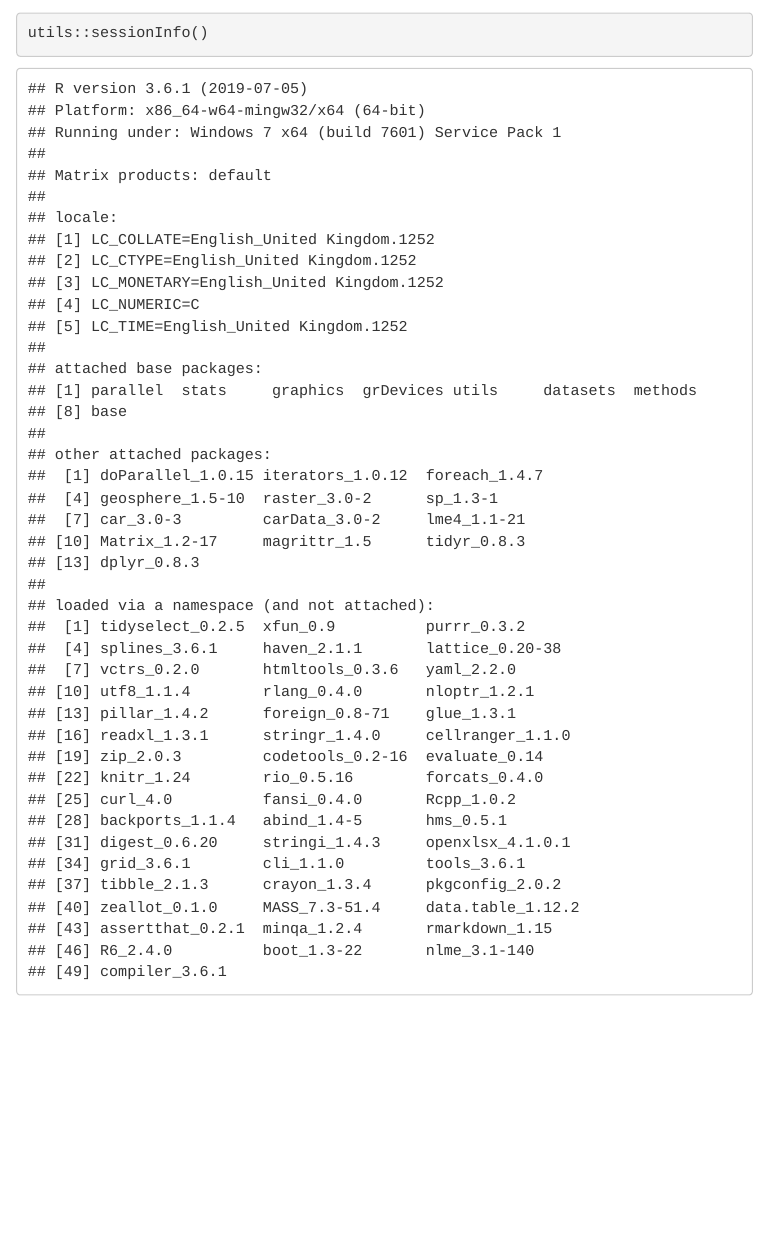
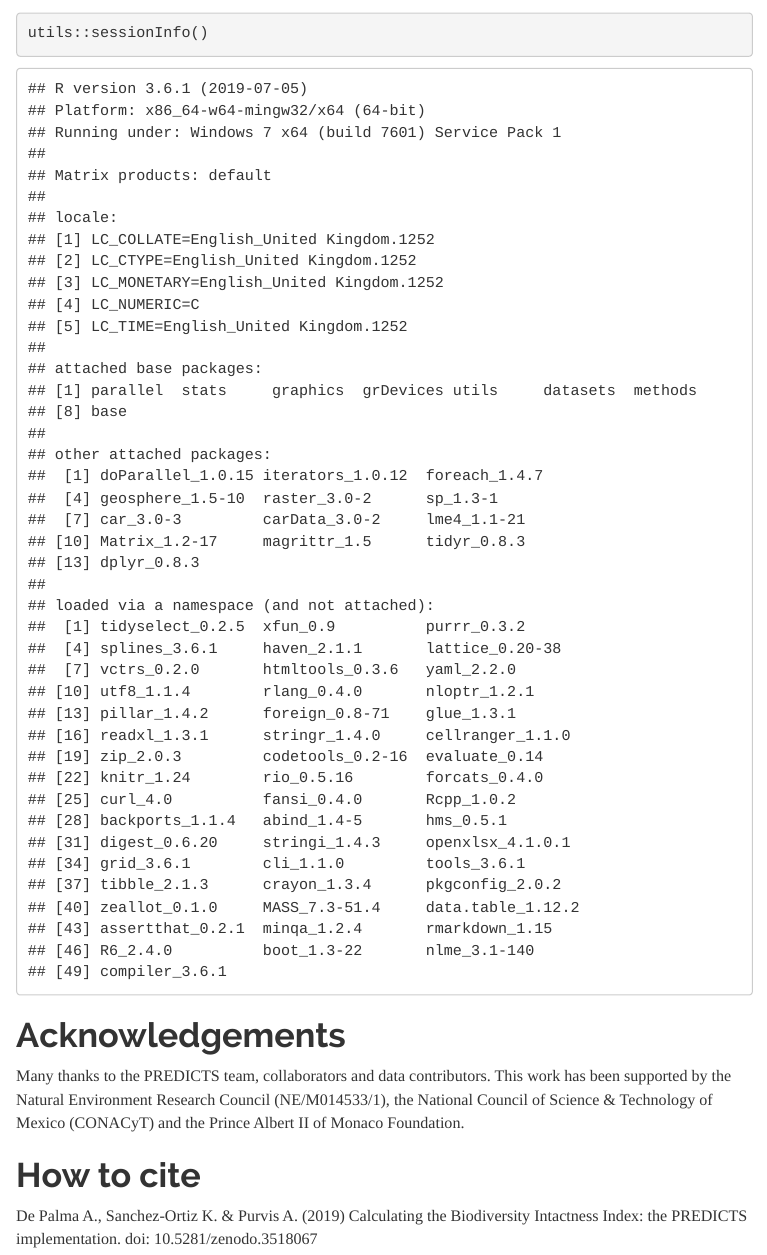
Before and after one commit to adrianadepalma/BII_tutorial, an R Markdown document (bii_example.rmd): the page in a window 1100 px wide, from 700 px down. The pictures show the output file bii_example.html that the author committed with the source, opened offline; menus at the side of the page are left out.

Commit message:
added doi and acknowledgments

````diff
--- a/bii_example.rmd
+++ b/bii_example.rmd
@@ -596,3 +596,10 @@ BII is a measure of ecosystem intactness, but we do not expect it to be used in
 
 utils::sessionInfo()
 ```
+
+
+# Acknowledgements
+Many thanks to the PREDICTS team, collaborators and data contributors. This work has been supported by the Natural Environment Research Council (NE/M014533/1), the National Council of Science & Technology of Mexico (CONACyT) and the Prince Albert II of Monaco Foundation.
+
+# How to cite
+De Palma A., Sanchez-Ortiz K. & Purvis A. (2019) Calculating the Biodiversity Intactness Index: the PREDICTS implementation. doi: 10.5281/zenodo.3518067
````
Also changed, not shown: bii_example.html, bii_example.md, bii_example_files/figure-gfm/unnamed-chunk-14-1.png, bii_example_files/figure-gfm/unnamed-chunk-16-1.png, bii_example_files/figure-html/unnamed-chunk-14-1.png, bii_example_files/figure-html/unnamed-chunk-16-1.png.
